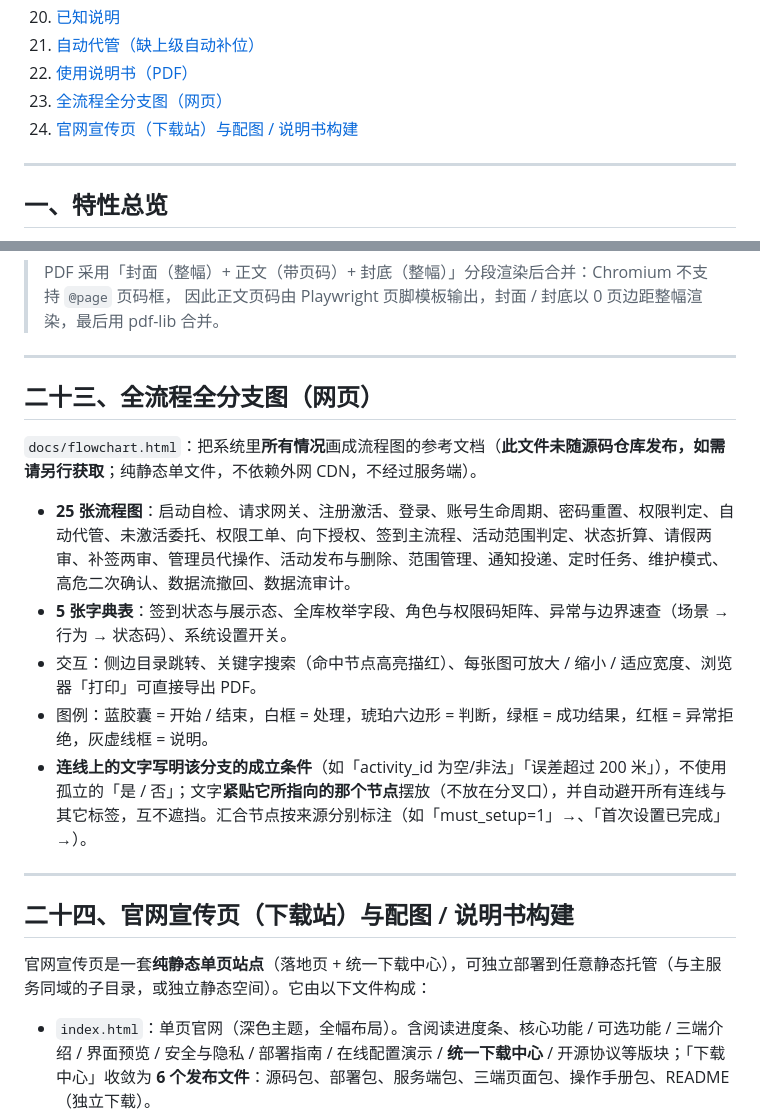
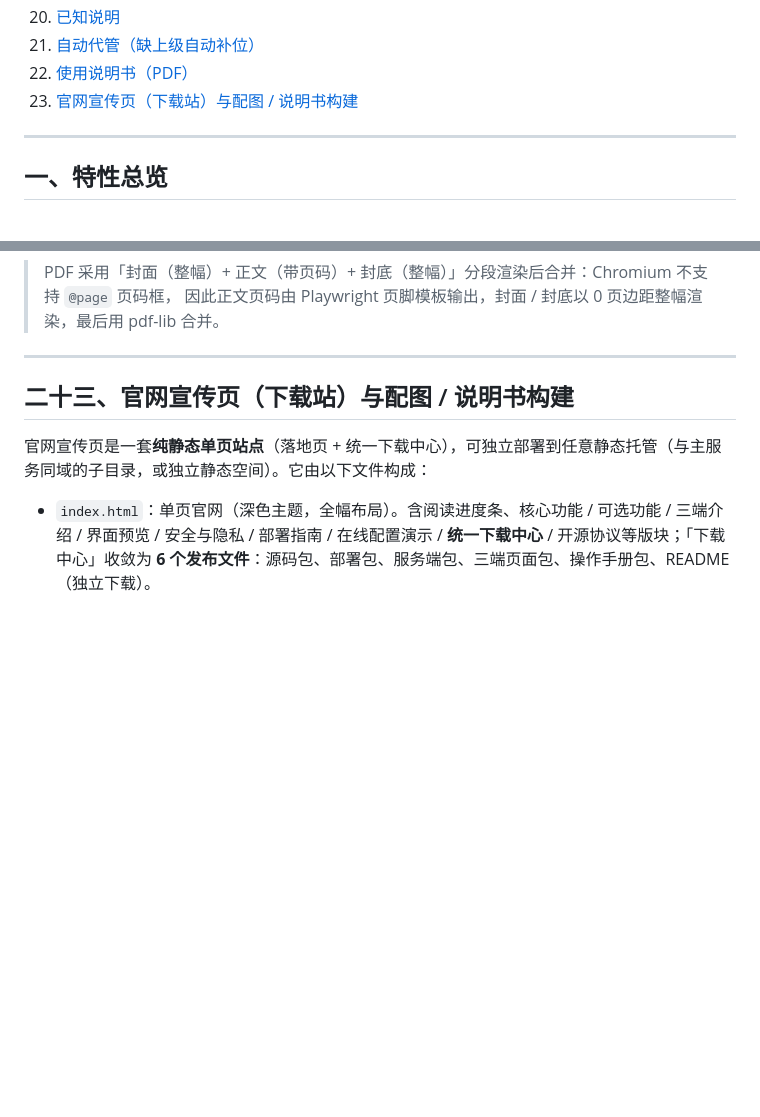
Before and after one commit to yushichadao/check-in, a Markdown page: README.md, 2 parts joined by grey strips. Drawn GitHub-style; blank space fills up the shorter version.

Commit message:
docs(readme): remove non-existent docs/flowchart.html reference (chapter 23)

```diff
--- a/README.md
+++ b/README.md
@@ -38,8 +38,7 @@
 20. [已知说明](#二十已知说明)
 21. [自动代管（缺上级自动补位）](#二十一自动代管缺上级自动补位)
 22. [使用说明书（PDF）](#二十二使用说明书pdf)
-23. [全流程全分支图（网页）](#二十三全流程全分支图网页)
-24. [官网宣传页（下载站）与配图 / 说明书构建](#二十四官网宣传页下载站与配图--说明书构建)
+23. [官网宣传页（下载站）与配图 / 说明书构建](#二十三官网宣传页下载站与配图--说明书构建)
 
 ---
 
@@ -953,19 +952,7 @@ npm run build:pdf    # 生成 manual-user.pdf / manual-admin.pdf / manual-ops.pd
 
 ---
 
-## 二十三、全流程全分支图（网页）
-
-`docs/flowchart.html`：把系统里**所有情况**画成流程图的参考文档（**此文件未随源码仓库发布，如需请另行获取**；纯静态单文件，不依赖外网 CDN，不经过服务端）。
-
-- **25 张流程图**：启动自检、请求网关、注册激活、登录、账号生命周期、密码重置、权限判定、自动代管、未激活委托、权限工单、向下授权、签到主流程、活动范围判定、状态折算、请假两审、补签两审、管理员代操作、活动发布与删除、范围管理、通知投递、定时任务、维护模式、高危二次确认、数据流撤回、数据流审计。
-- **5 张字典表**：签到状态与展示态、全库枚举字段、角色与权限码矩阵、异常与边界速查（场景 → 行为 → 状态码）、系统设置开关。
-- 交互：侧边目录跳转、关键字搜索（命中节点高亮描红）、每张图可放大 / 缩小 / 适应宽度、浏览器「打印」可直接导出 PDF。
-- 图例：蓝胶囊 = 开始 / 结束，白框 = 处理，琥珀六边形 = 判断，绿框 = 成功结果，红框 = 异常拒绝，灰虚线框 = 说明。
-- **连线上的文字写明该分支的成立条件**（如「activity_id 为空/非法」「误差超过 200 米」），不使用孤立的「是 / 否」；文字**紧贴它所指向的那个节点**摆放（不放在分叉口），并自动避开所有连线与其它标签，互不遮挡。汇合节点按来源分别标注（如「must_setup=1」→、「首次设置已完成」→）。
-
----
-
-## 二十四、官网宣传页（下载站）与配图 / 说明书构建
+## 二十三、官网宣传页（下载站）与配图 / 说明书构建
 
 官网宣传页是一套**纯静态单页站点**（落地页 + 统一下载中心），可独立部署到任意静态托管（与主服务同域的子目录，或独立静态空间）。它由以下文件构成：
 
```
